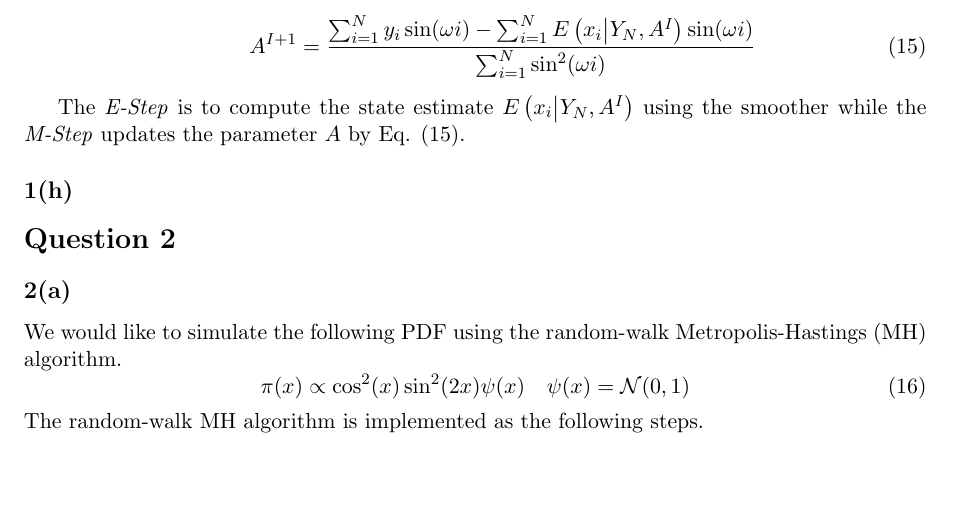
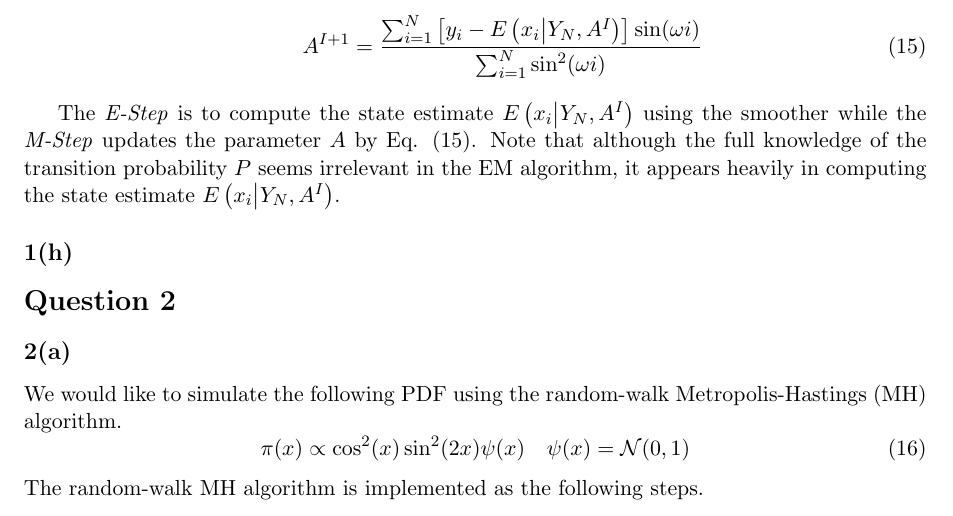
Before and after one commit to jipq6175/ECE5412, a LaTeX document (final/final-yc2253.tex): part of page 5 of 9, cut so that both start at the same text, the shorter picture padded with empty space. Compiled offline with pdfLaTeX.

Commit message:
em algorithm

```diff
--- a/final/final-yc2253.tex
+++ b/final/final-yc2253.tex
@@ -149,13 +149,11 @@ A^{I+1} = \text{arg}\max_{A} Q(A, A^I) \iff \frac{dQ}{dA}\Bigg|_{A^{I+1}}=0
 \frac{dQ}{dA} = 0 = -A\sum_{i=1}^N\sin^2(\omega i) + \sum_{i=1}^Ny_i\sin(\omega i) - \sum_{i=1}^N E\left(x_i\middle| Y_N, A^I \right)\sin(\omega i)
 \end{equation}
 \begin{equation}
-A^{I+1} = \frac{\sum_{i=1}^Ny_i\sin(\omega i) - \sum_{i=1}^N E\left(x_i\middle| Y_N, A^I \right)\sin(\omega i)}{\sum_{i=1}^N\sin^2(\omega i)}
+A^{I+1} = \frac{\sum_{i=1}^N\left[ y_i - E\left(x_i\middle| Y_N, A^I \right)\right]\sin(\omega i) }{\sum_{i=1}^N\sin^2(\omega i)}
 \end{equation}
 \end{enumerate}
 
-The \textit{E-Step} is to compute the state estimate $E\left(x_i\middle| Y_N, A^I \right)$ using the smoother while the \textit{M-Step} updates the parameter $A$ by Eq. (15).
-
-
+The \textit{E-Step} is to compute the state estimate $E\left(x_i\middle| Y_N, A^I \right)$ using the smoother while the \textit{M-Step} updates the parameter $A$ by Eq. (15). Note that although the full knowledge of the transition probability $P$ seems irrelevant in the EM algorithm, it appears heavily in computing the state estimate $E\left(x_i\middle| Y_N, A^I \right)$.
 
 
 \subsection*{1(h)}
```
Also changed, not shown: 1 other file.
